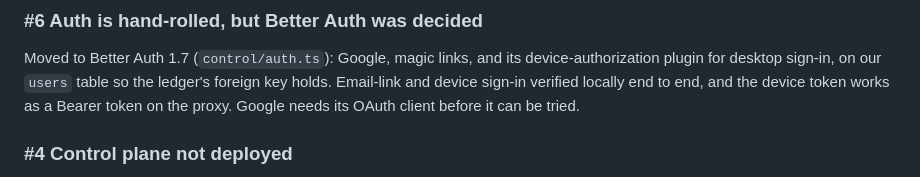
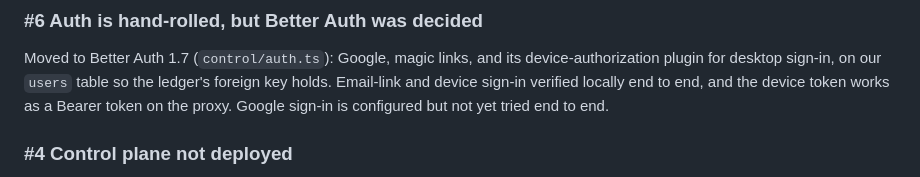
Before and after one commit to luquitared/odapt, a Markdown page: issues.md, the part around the change. Drawn GitHub-style.

Commit message:
issues: #6 Google sign-in is configured, not yet tried
Co-Authored-By: Claude Opus 5.5 (1M context) <noreply@anthropic.com>

```diff
--- a/issues.md
+++ b/issues.md
@@ -185,7 +185,7 @@ the sale, Stripe's fee, the provider cost and the net.
 Moved to Better Auth 1.7 (`control/auth.ts`): Google, magic links, and its device-authorization
 plugin for desktop sign-in, on our `users` table so the ledger's foreign key holds. Email-link and
 device sign-in verified locally end to end, and the device token works as a Bearer token on the
-proxy. Google needs its OAuth client before it can be tried.
+proxy. Google sign-in is configured but not yet tried end to end.
 
 ### #4 Control plane not deployed
 Deployed behind Caddy at https://api.odapt.ai; a
```
